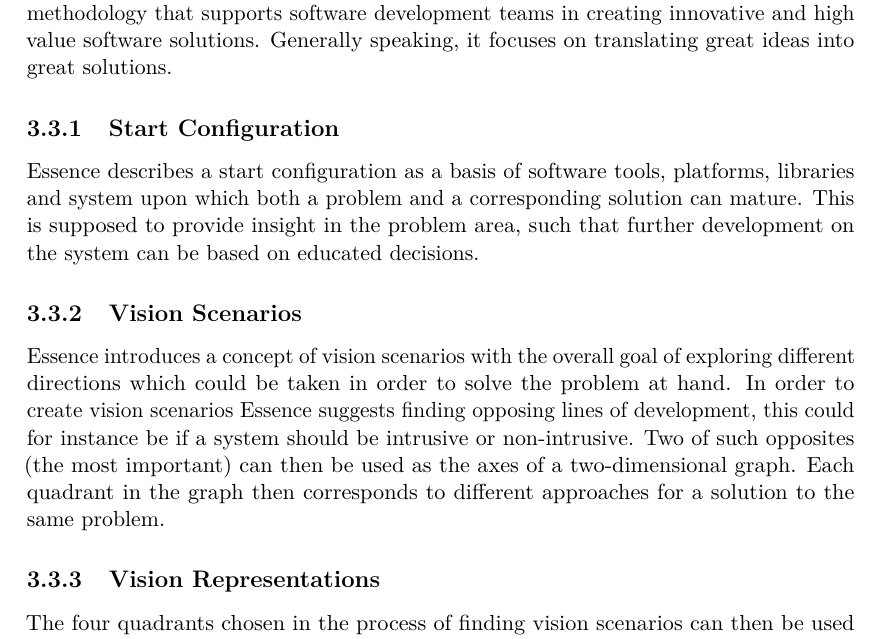
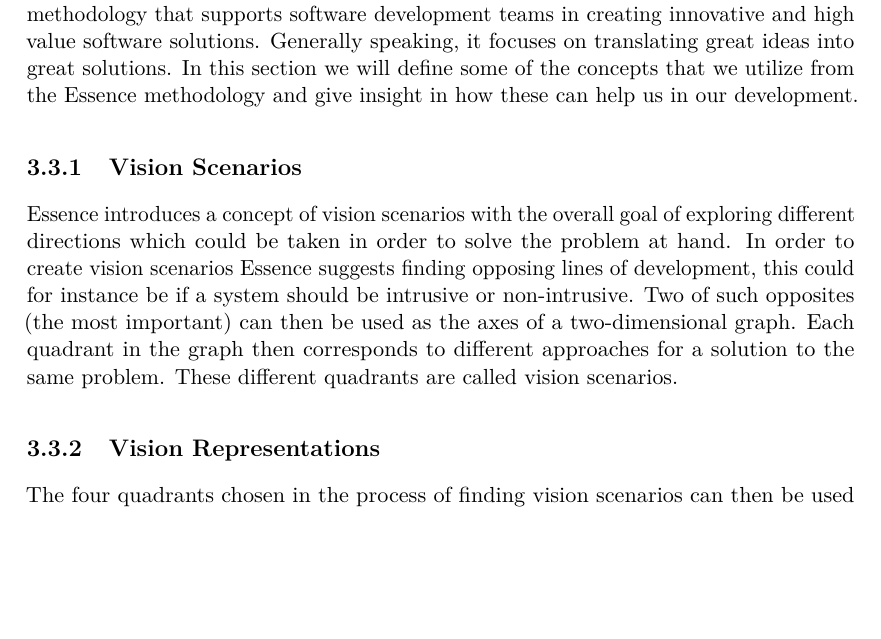
Before and after one commit to Shaderex/SW8-Report, a LaTeX thesis (super_main.tex, which reads content/method/essence.tex): part of page 19 of 72, cut so that both start at the same text, the shorter picture padded with empty space. Compiled offline with pdfLaTeX.

Commit message:
Minor corrections to essence section

```diff
--- a/content/method/essence.tex
+++ b/content/method/essence.tex
@@ -5,22 +5,24 @@
 % A software development methodology that aims to support high value software solutions is Essence \parencite{essence_book}. Essence mentions having a vision as a great way to start a project. Essence mentions that having different representations of a vision can help elicit objects, events, and qualities to persue. Four different representation types are suggested, namely: Icon, Prototype, Metaphor, Proposition. We have chosen to attempt to represent the existing condition, i.e. the problem area as we understood it at the time, as Icons, Metaphors, and Propositions. We found the prototype representation too costly in terms of development time.
 
 % Vi har ikke nogen udefrakommende kunne, vi vil håndtere dette med et essence vision
-This project aims to be innovative and does not have an external customer whom can define and verify requirements. In this project we will dedicate some of our development time to employing elements from the Essence methodology that is created by and currently being revised by a lecturer at Aalborg University, Ivan Aaen. Essence is a methodology that supports software development teams in creating innovative and high value software solutions. Generally speaking, it focuses on translating great ideas into great solutions.
+This project aims to be innovative and does not have an external customer whom can define and verify requirements. In this project we will dedicate some of our development time to employing elements from the Essence methodology that is created by and currently being revised by a lecturer at Aalborg University, Ivan Aaen. Essence is a methodology that supports software development teams in creating innovative and high value software solutions. Generally speaking, it focuses on translating great ideas into great solutions. In this section we will define some of the concepts that we utilize from the Essence methodology and give insight in how these can help us in our development.
 
-\subsection{Start Configuration}
-\label{sub:essence_start_configuration}
 
-Essence describes a start configuration as a basis of software tools, platforms, libraries and system upon which both a problem and a corresponding solution can mature. This is supposed to provide insight in the problem area, such that further development on the system can be based on educated decisions.
+
+% \subsection{Start Configuration}
+% \label{sub:essence_start_configuration}
+
+% Essence describes a start configuration as a basis of software tools, platforms, libraries and system upon which both a problem and a corresponding solution can mature. This is supposed to provide insight in the problem area, such that further development on the system can be based on educated decisions.
 
 \subsection{Vision Scenarios}
 \label{sub:essence_vision_scenarios}
 
-Essence introduces a concept of vision scenarios with the overall goal of exploring different directions which could be taken in order to solve the problem at hand. In order to create vision scenarios Essence suggests finding opposing lines of development, this could for instance be if a system should be intrusive or non-intrusive. Two of such opposites (the most important) can then be used as the axes of a two-dimensional graph. Each quadrant in the graph then corresponds to different approaches for a solution to the same problem.
+Essence introduces a concept of vision scenarios with the overall goal of exploring different directions which could be taken in order to solve the problem at hand. In order to create vision scenarios Essence suggests finding opposing lines of development, this could for instance be if a system should be intrusive or non-intrusive. Two of such opposites (the most important) can then be used as the axes of a two-dimensional graph. Each quadrant in the graph then corresponds to different approaches for a solution to the same problem. These different quadrants are called vision scenarios.
 
 \subsection{Vision Representations}
 \label{sub:vision_representations}
 
-The four quadrants chosen in the process of finding vision scenarios can then be used to discover different ways of describing the system in different ways, such as using icons, metaphors, prototypes or propositions. If one or more of such descriptions or representations is created for each quadrant it can be used as a catalyst for the discussion of the project focus and qualities of a potential solution.
+The four quadrants chosen in the process of finding vision scenarios can then be used to discover different ways of describing the system in different ways, such as using icons, metaphors, prototypes or propositions. If one or more of such descriptions or representations are created for each quadrant it can be used as a catalyst for the discussion of the project focus and qualities of a potential solution.
 
 \subsection{Variants of Software Innovation}
 \label{sub:essence_innovation_variants}
```
